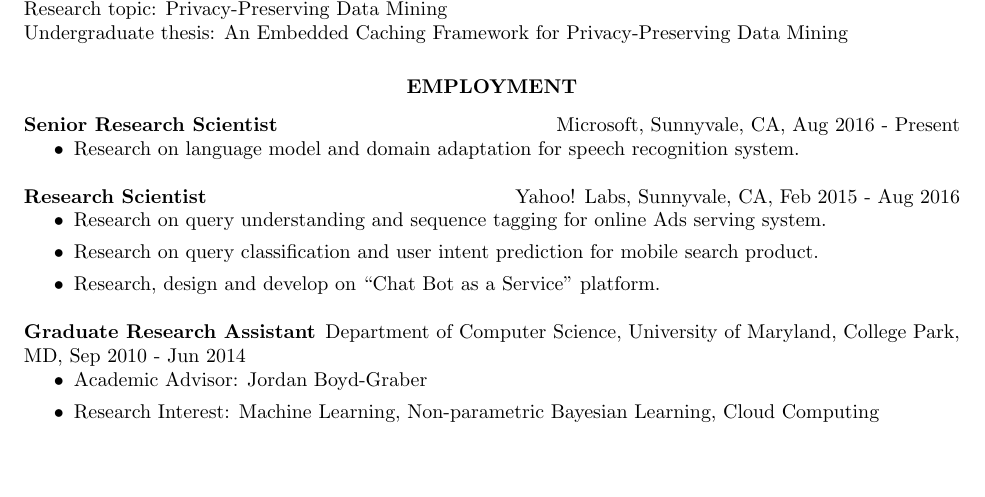
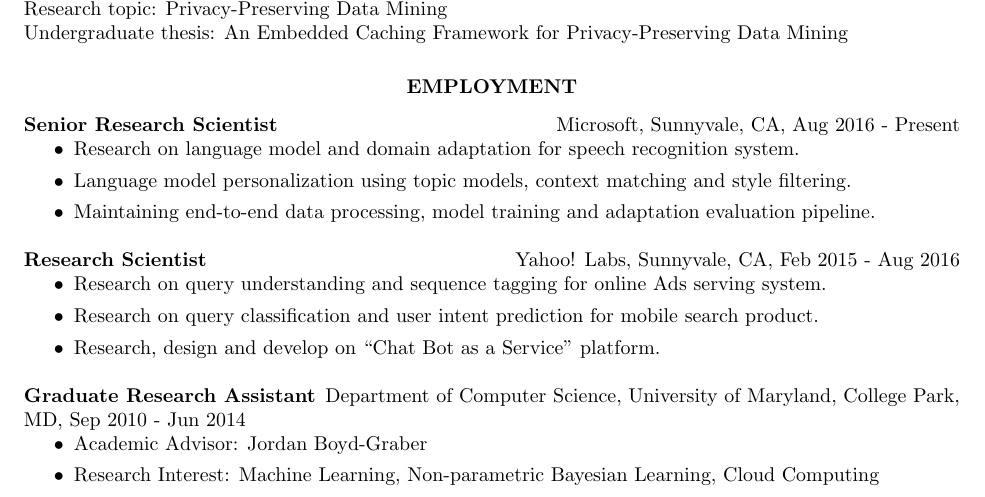
Before and after one commit to kzhai/kzhai.github.io, a LaTeX CV (paper/cv/cv.tex, which reads paper/cv/employment.tex): part of page 1 of 3, cut so that both start at the same text, the shorter picture padded with empty space. Compiled offline with pdfLaTeX.

Commit message:
update cv

```diff
--- a/paper/cv/employment.tex
+++ b/paper/cv/employment.tex
@@ -4,6 +4,8 @@
   {\bf Senior Research Scientist} \hfill Microsoft, Sunnyvale, CA, Aug 2016 - Present
   \begin{itemize}
   \item Research on language model and domain adaptation for speech recognition system.
+  \item Language model personalization using topic models, context matching and style filtering.
+  \item Maintaining end-to-end data processing, model training and adaptation evaluation pipeline.
   \end{itemize}
 
   {\bf Research Scientist} \hfill Yahoo! Labs, Sunnyvale, CA, Feb 2015 - Aug 2016
```
Also changed, not shown: paper/cv/cv.pdf.
